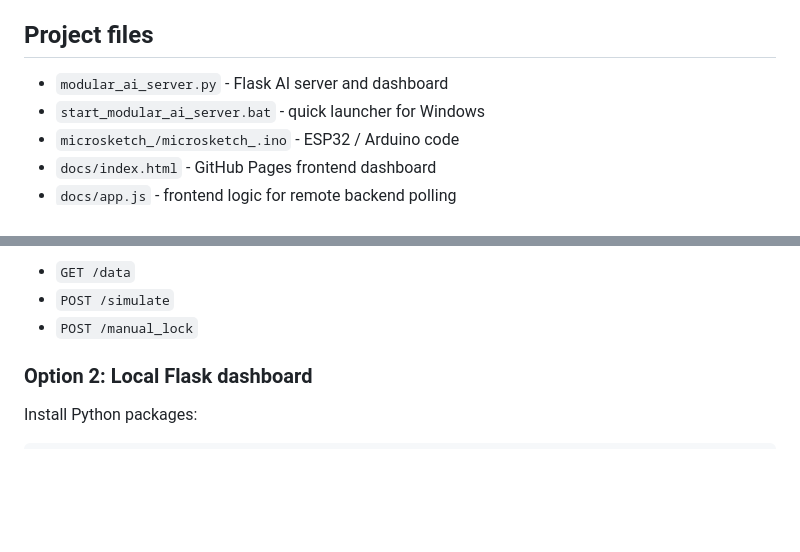
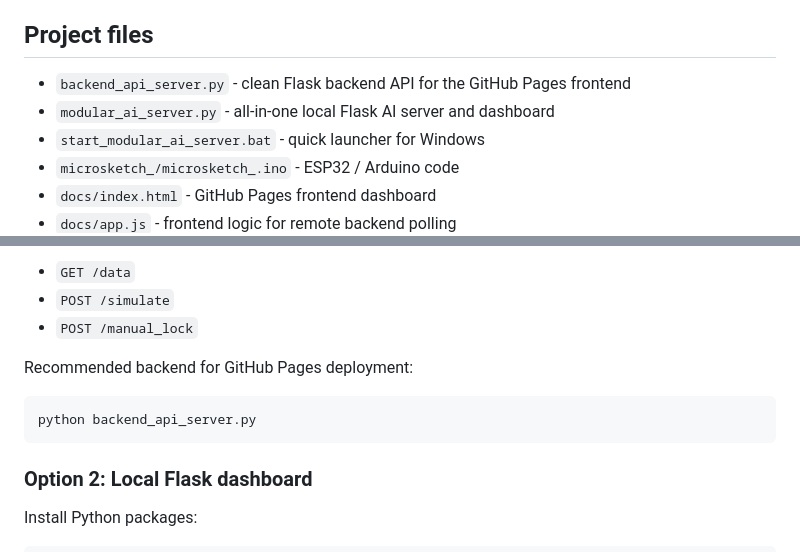
Before and after one commit to Dogawasa/Microaglae-Buoy, a Markdown page: README.md, 2 parts joined by grey strips. Rendered like a GitHub page; blank space fills up the shorter version.

Commit message:
docs: mention backend_api_server for GitHub Pages deployment

````diff
--- a/README.md
+++ b/README.md
@@ -30,7 +30,8 @@ The project does **not** automatically release live microalgae into natural wate
 
 ## Project files
 
-- `modular_ai_server.py` - Flask AI server and dashboard
+- `backend_api_server.py` - clean Flask backend API for the GitHub Pages frontend
+- `modular_ai_server.py` - all-in-one local Flask AI server and dashboard
 - `start_modular_ai_server.bat` - quick launcher for Windows
 - `microsketch_/microsketch_.ino` - ESP32 / Arduino code
 - `docs/index.html` - GitHub Pages frontend dashboard
@@ -84,6 +85,12 @@ The frontend will call:
 - `GET /data`
 - `POST /simulate`
 - `POST /manual_lock`
+
+Recommended backend for GitHub Pages deployment:
+
+```powershell
+python backend_api_server.py
+```
 
 ### Option 2: Local Flask dashboard
 
````
